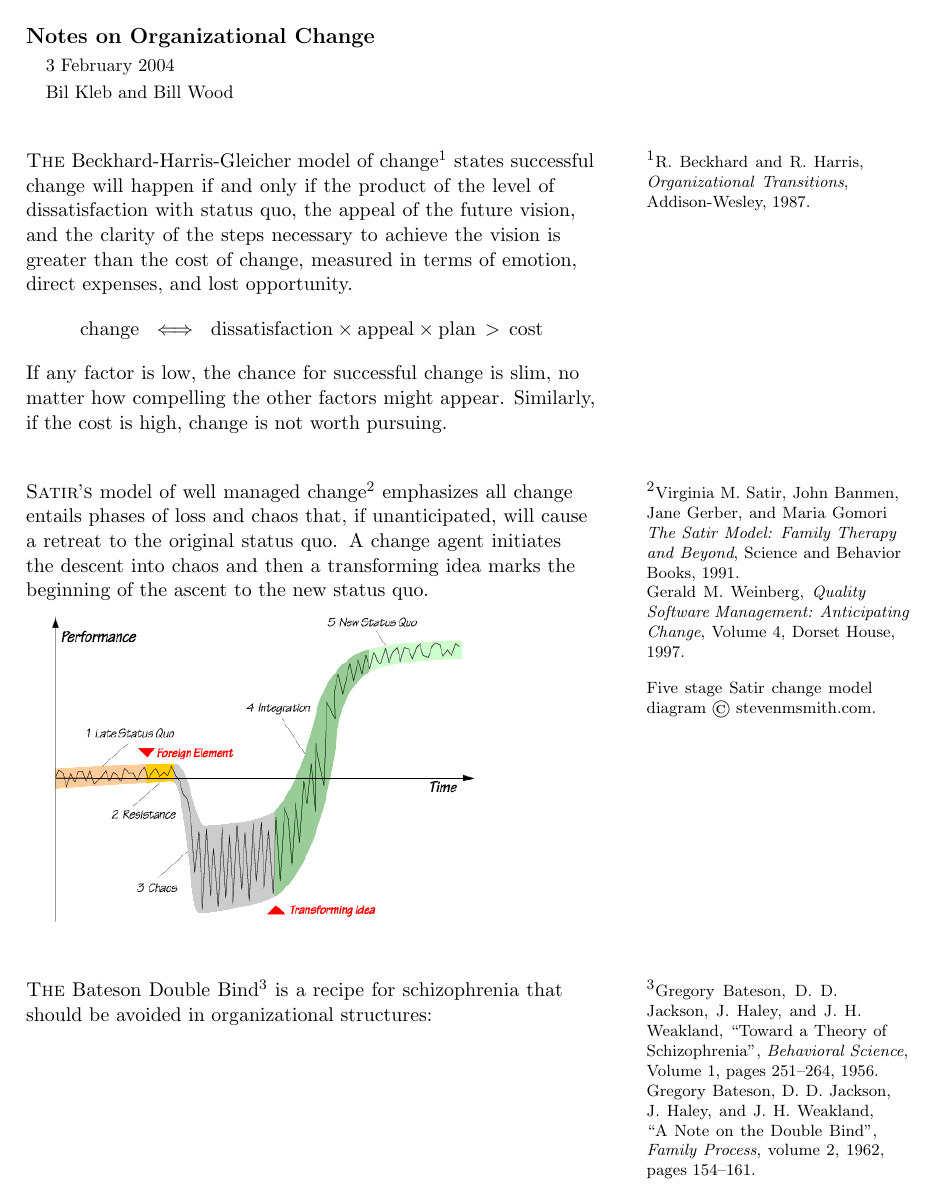
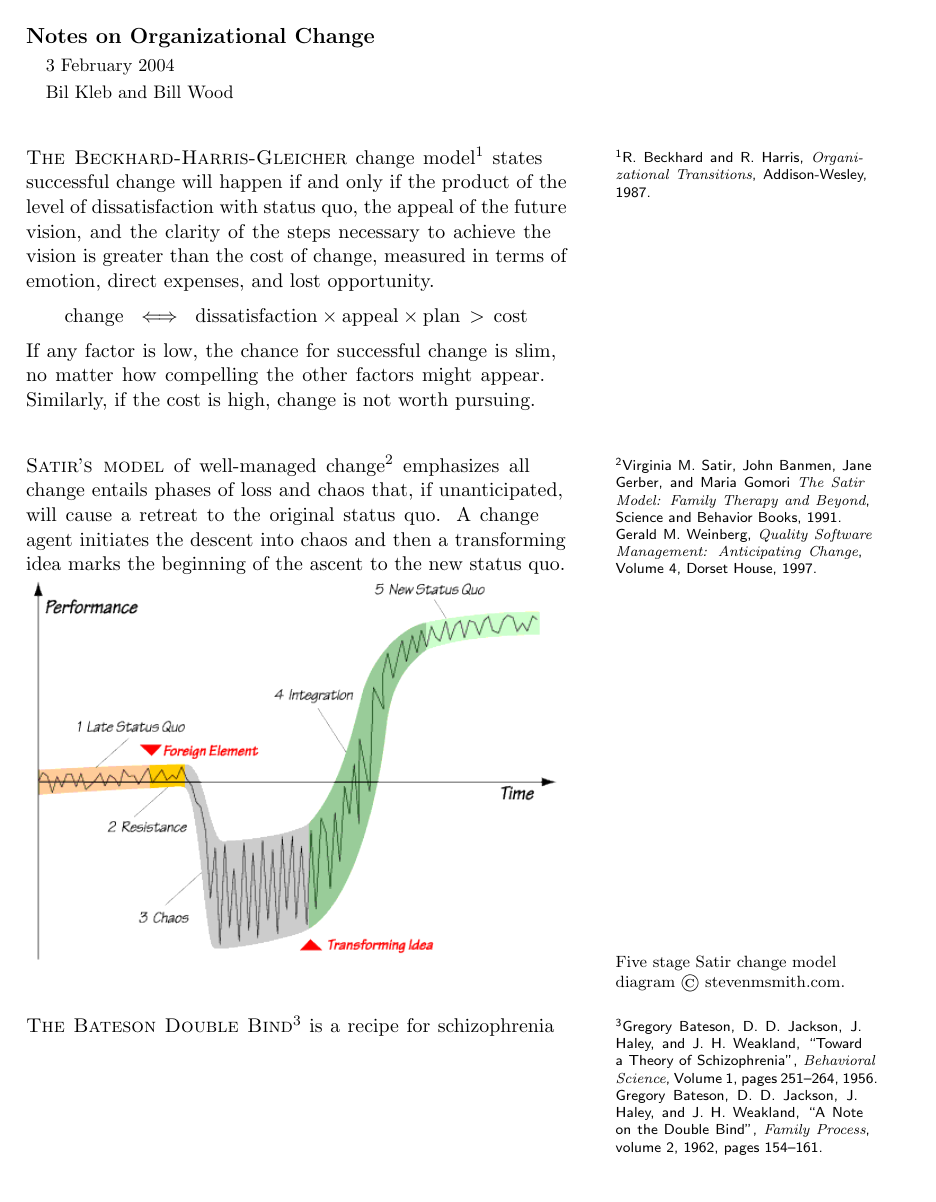
Before and after one commit to Tufte-LaTeX/tufte-latex, a LaTeX document (sample-handout.tex, which reads tufte-handout.cls): page 1 of 3. Compiled offline with pdfLaTeX.

Commit message:
To add missing environments.
git-svn-id: https://tufte-latex.googlecode.com/svn/trunk@15 516e2f36-ce3a-0410-bea4-1d4a03f5df72

```diff
--- a/sample-handout.tex
+++ b/sample-handout.tex
@@ -6,6 +6,7 @@
 
  \usepackage{amsmath}
  \usepackage{graphicx}
+  \setkeys{Gin}{width=\linewidth,totalheight=\textheight,keepaspectratio}
   \graphicspath{{graphics/}}
 
  \pagestyle{empty}
@@ -14,7 +15,7 @@
 
 \maketitle
 
-\newthought{The} Beckhard-Harris-Gleicher model of change%
+\newthought{The Beckhard-Harris-Gleicher} change model%
 \sidenote{R. Beckhard and R. Harris, {\it Organizational Transitions},
   Addison-Wesley, 1987.}
 states successful change will happen if and only if the product of the
@@ -33,7 +34,7 @@ If any factor is low, the chance for successful change is slim, no matter
 how compelling the other factors might appear.
 Similarly, if the cost is high, change is not worth pursuing.
 
-\newthought{Satir's} model of well managed change%
+\newthought{Satir's model} of well-managed change%
 \sidenote{Virginia M. Satir, John Banmen, Jane Gerber, and Maria Gomori
   {\it The Satir Model: Family Therapy and Beyond}, Science and Behavior
   Books, 1991.\\
@@ -42,12 +43,12 @@ Similarly, if the cost is high, change is not worth pursuing.
 emphasizes all change entails phases of loss and chaos that, if
 unanticipated, will cause a retreat to the original status quo.
 A change agent initiates the descent into chaos and then a transforming
-idea marks the beginning of the ascent to the new status quo.\\[5pt]
+idea marks the beginning of the ascent to the new status quo.
 \marginnote{Five stage Satir change model diagram \textcopyright\
   stevenmsmith.com.}
-\includegraphics[scale=0.5]{satir_graph}
+\includegraphics{satir_graph}
 
-\newthought{The} Bateson Double Bind%
+\newthought{The Bateson Double Bind}%
 \sidenote{Gregory Bateson, D. D. Jackson, J. Haley, and J. H. Weakland,
   ``Toward a Theory of Schizophrenia'', {\it Behavioral Science},
   Volume 1, pages~251--264, 1956.\\
--- a/tufte-handout.cls
+++ b/tufte-handout.cls
@@ -1,17 +1,61 @@
 \NeedsTeXFormat{LaTeX2e}[1994/06/01]
-\ProvidesClass{tufte-handout}[2007/09/24 v1.0.1 Tufte-handout class]
+
+\ProvidesClass{tufte-handout}[2007/10/18 v1.1.0 Tufte-handout class]
+
 \DeclareOption*{\PassOptionsToClass{\CurrentOption}{article}%
                 \typeout{NOTE: Passing ``\CurrentOption" option on to the
                          standard LaTeX book class}}
 \ProcessOptions
+
 \LoadClass[11pt]{article}%
- \RequirePackage[includemp,letterpaper,width=6.5in,marginparwidth=2in]{geometry}
- \RequirePackage{paralist}
 
- \setlength\marginparsep{0.375in}
- \setlength\marginparpush{\baselineskip}
- \setlength\abovedisplayskip{6pt plus 2pt minus 4pt}
- \setlength\belowdisplayskip{6pt plus 2pt minus 4pt}
+%%
+% Set page layout geometry -- someone please submit a patch to make letterpaper optional!
+
+\RequirePackage[letterpaper,includemp,width=6.5in,marginparsep=0.375in,marginparwidth=2in]{geometry}
+
+%%
+% Separation marginpars by a line's worth of space.
+
+\setlength\marginparpush{\baselineskip}
+
+%%
+% Font for margin items
+
+\newcommand{\@tufteh@marginfont}{\normalfont\scriptsize\sffamily}
+
+%%
+% Modify \raggedright from latex.ltx to allow hyphenation per Donald Arseneau
+
+\def\@tufteh@raggedright{%
+  \let\\\@centercr\@rightskip\z@ plus 0.08\hsize% changed this line
+  \rightskip\@rightskip
+  \leftskip\z@skip}
+
+%%
+% Turn off section numbering
+
+\setcounter{secnumdepth}{-1}
+
+%%
+% Tighten up space between displays (e.g., a figure or table) and make symmetric
+
+\setlength\abovedisplayskip{6pt plus 2pt minus 4pt}
+\setlength\belowdisplayskip{6pt plus 2pt minus 4pt}
+
+%%
+% To accomodate full-width display environments
+
+\RequirePackage{chngpage}
+
+% Compute length used for full-width displays
+
+\newlength{\@tufteh@overhang}
+\setlength{\@tufteh@overhang}{\marginparwidth}
+\addtolength{\@tufteh@overhang}{\marginparsep}
+
+%%
+% Alter \maketitle from article.cls
 
 \renewcommand\maketitle{\par
   \global\let\and\relax
@@ -22,7 +66,7 @@
             \hb@xt@1.8em{%
                 \hss\@textsuperscript{\normalfont\@thefnmark}}##1}%
     \newpage
-    \global\@topnum\z@   % Prevents figures from going at top of page.
+    \global\@topnum\z@
     \@maketitle
     \@thanks
   \endgroup
@@ -47,12 +91,24 @@
   {\small \@author\par}
 }
 
-% modify abstract section behavior
- \renewenvironment{abstract}%
-   {\footnotesize\quotation\sffamily\slshape}%
-   {\normalfont\endquotation\normalsize}
+%%
+% Abstract
 
-% modify paralist compact enumeration list to add rightmargin
+\renewenvironment{abstract}%
+ {\begin{quotation}
+   \begin{sffamily}
+    \begin{small}}%
+ {  \end{small}
+   \end{sffamily}
+  \end{quotation}}
+
+%%
+% Require paralist package for tigher lists
+
+\RequirePackage{paralist}
+
+% Add rightmargin to compactenum
+
 \def\@compactenum@{%
   \expandafter\list\csname label\@enumctr\endcsname{%
     \usecounter{\@enumctr}%
@@ -63,21 +119,77 @@
     \partopsep\plpartopsep
     \def\makelabel##1{\hss\llap{##1}}}}
 
-% modify \raggedright from latex.ltx to allow hyphenation per Donald Arseneau
-\def\raggedright{%
-  \let\\\@centercr\@rightskip\z@ plus .3\hsize% changed this line
-  \rightskip\@rightskip
-  \leftskip\z@skip
-  \parindent\z@}
+%%
+% An environment for paragraph-style section
 
 \providecommand\newthought[1]{\vspace{1.8\baselineskip plus 3pt minus 2pt}%
                            {\noindent\scshape #1}}
 
-\providecommand\sidenote[1]{\footnotemark%
-  \marginpar{\textsuperscript{\thefootnote}\footnotesize\raggedright #1}}
+%%
+% Sidenote: "Where God meant footnotes to go." --Tufte
+
+\newcommand{\sidenote}[2][-0.8\baselineskip]%
+            {\footnotemark%
+             \marginpar{\@tufteh@marginfont
+                        \vspace*{#1}
+                        \textsuperscript{\thefootnote}%
+                        \@tufteh@raggedright #2}}
+
+%%
+% Sidenote without the footnote mark
 
 \providecommand\marginnote[1]{\marginpar{\footnotesize\raggedright #1}}
 
-\AtBeginDocument{\raggedright\setlength\parindent{1em}}
+%%
+% Margin figure
+
+\newcommand{\marginfigure}[2][-1.2ex]%
+  {\marginpar{\def\@captype{figure}
+              \normalfont\scriptsize
+              \vspace*{#1}
+              \@tufteh@raggedright #2}}
+
+%%
+% Margin table
+
+\newcommand{\margintable}[2][-1.2ex]%
+  {\marginpar{\def\@captype{table}
+              \normalfont\scriptsize
+              \vspace*{#1}
+              \@tufteh@raggedright #2}}
+
+%%
+% Full-width figure
+
+\renewenvironment{figure*}[1][htbp]
+               {\@float{figure}[#1]
+                 \begin{adjustwidth}{}{-\tufteh@overhang}%
+                  \begin{minipage}{\linewidth}}
+               {  \end{minipage}%
+                 \end{adjustwidth}%
+                \end@float}
+
+%%
+% Full-width table
+
+\renewenvironment{table*}[1][htbp]
+               {\@float{table}[#1]
+                 \begin{adjustwidth}{}{-\tufteh@overhang}%
+                  \begin{minipage}{\linewidth}}
+               {  \end{minipage}%
+                 \end{adjustwidth}%
+                \end@float}
+
+%%
+% Full-page-width area
+
+\newenvironment{fullwidth}
+  {\begin{adjustwidth}{}{-\tufteh@overhang}}%
+  {\end{adjustwidth}}
+
+%%
+% Set raggedright and paragraph indentation for document
+
+\AtBeginDocument{\@tufteh@raggedright\setlength\parindent{1em}}
 
 \endinput
```
Also changed, not shown: History.txt (+12 -0 lines), README.txt, sample-handout.pdf, sample-handout.tex (7 more changed lines).
